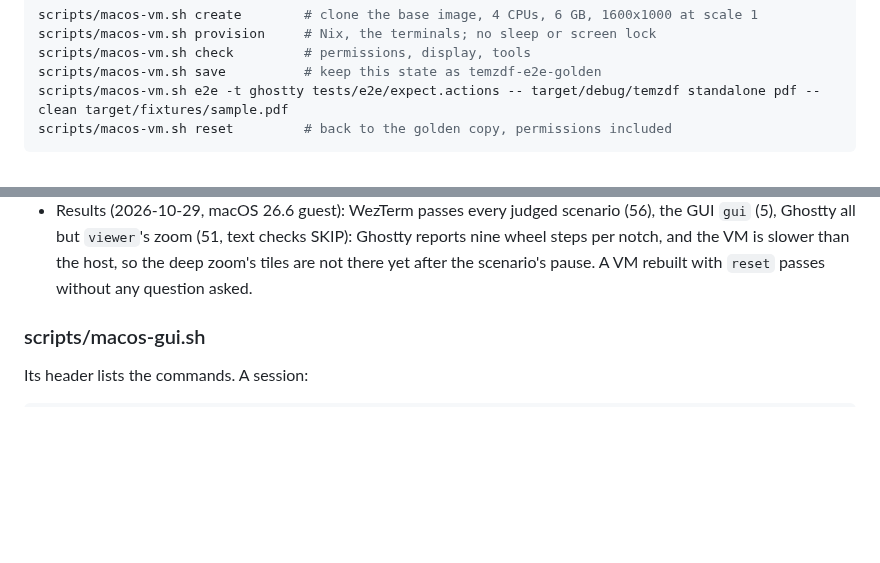
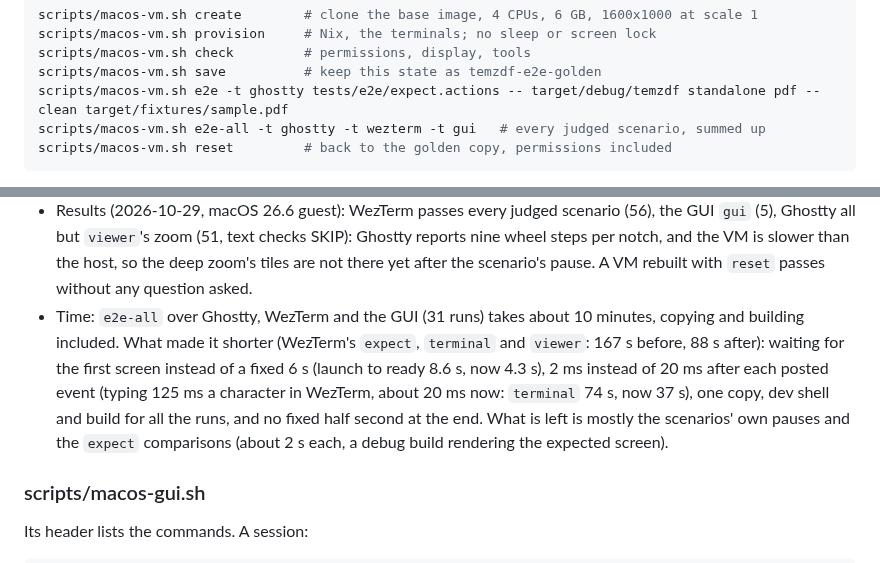
Before and after one commit to mityu/temzdf, a Markdown page: doc/macos.md, 2 parts joined by grey strips. Drawn GitHub-style; blank space fills up the shorter version.

Commit message:
docs: e2e-all.sh, timing.txt, and what made the macOS runs shorter
Co-Authored-By: Claude Opus 5.5 <noreply@anthropic.com>

````diff
--- a/doc/macos.md
+++ b/doc/macos.md
@@ -155,6 +155,7 @@ scripts/macos-vm.sh provision     # Nix, the terminals; no sleep or screen lock
 scripts/macos-vm.sh check         # permissions, display, tools
 scripts/macos-vm.sh save          # keep this state as temzdf-e2e-golden
 scripts/macos-vm.sh e2e -t ghostty tests/e2e/expect.actions -- target/debug/temzdf standalone pdf --clean target/fixtures/sample.pdf
+scripts/macos-vm.sh e2e-all -t ghostty -t wezterm -t gui   # every judged scenario, summed up
 scripts/macos-vm.sh reset         # back to the golden copy, permissions included
 ```
 
@@ -199,6 +200,16 @@ scripts/macos-vm.sh reset         # back to the golden copy, permissions include
   VM is slower than the host, so the deep zoom's tiles are not there yet
   after the scenario's pause. A VM rebuilt with `reset` passes without
   any question asked.
+- Time: `e2e-all` over Ghostty, WezTerm and the GUI (31 runs) takes about
+  10 minutes, copying and building included. What made it shorter
+  (WezTerm's `expect`, `terminal` and `viewer`: 167 s before, 88 s after):
+  waiting for the first screen instead of a fixed 6 s (launch to ready
+  8.6 s, now 4.3 s), 2 ms instead of 20 ms after each posted event
+  (typing 125 ms a character in WezTerm, about 20 ms now: `terminal` 74 s,
+  now 37 s), one copy, dev shell and build for all the runs, and no fixed
+  half second at the end. What is left is mostly the scenarios' own
+  pauses and the `expect` comparisons (about 2 s each, a debug build
+  rendering the expected screen).
 
 ### scripts/macos-gui.sh
 
````
Also changed, not shown: AGENTS.md (+3 -1 lines), doc/testing.md (+7 -0 lines).
